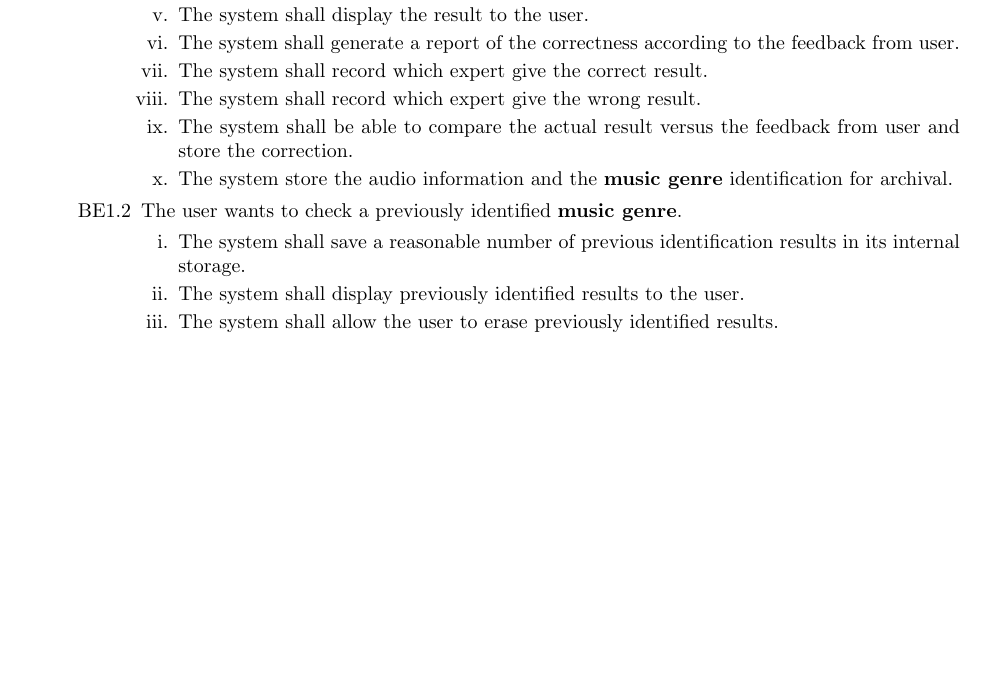
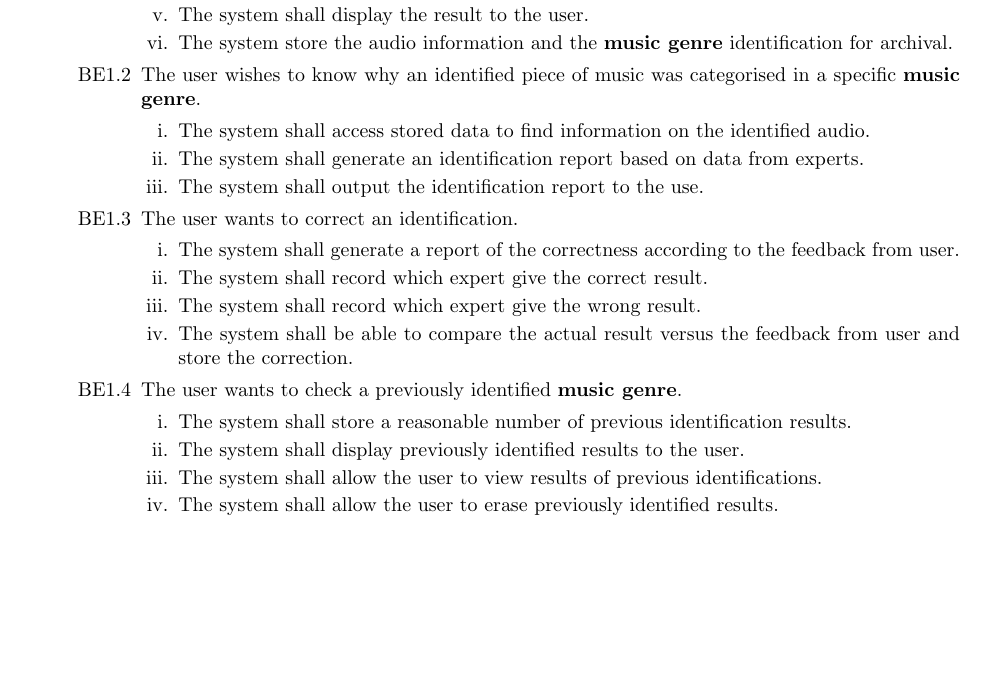
Before and after one commit to BigGlasses/3A04TEMP, a LaTeX document (docs/SRS D1/SE3A04_D1_Team11.tex): part of page 7 of 11, cut so that both start at the same text, the shorter picture padded with empty space. Compiled offline with pdfLaTeX.

Commit message:
FR Update

```diff
--- a/docs/SRS D1/SE3A04_D1_Team11.tex
+++ b/docs/SRS D1/SE3A04_D1_Team11.tex
@@ -184,16 +184,27 @@ N/A
 
 			\item The system shall resolve any conflicts if conflicting results are returned by experts.
 			\item The system shall display the result to the user.
+			\item The system store the audio information and the \textbf{music genre} identification for archival.
+		\end{enumerate}
+		\item The user wishes to know why an identified piece of music was categorised in a specific \textbf{music genre}.
+		\begin{enumerate}
+		\item The system shall access stored data to find information on the identified audio.
+		\item The system shall generate an identification report based on data from experts.
+		\item The system shall output the identification report to the use.
+		\end{enumerate}
+	\item The user wants to correct an identification.
+		\begin{enumerate}
 			\item The system shall generate a report of the correctness according to the feedback from user.
 			\item The system shall record which expert give the correct result.
 			\item The system shall record which expert give the wrong result.
 			\item The system shall be able to compare the actual result versus the feedback from user and store the correction.
-			\item The system store the audio information and the \textbf{music genre} identification for archival.
 		\end{enumerate}
+
 		\item The user wants to check a previously identified \textbf{music genre}.
 		\begin{enumerate}
-			\item The system shall save a reasonable number of previous identification results in its internal storage.
+			\item The system shall store a reasonable number of previous identification results.
 			\item The system shall display previously identified results to the user.
+			\item The system shall allow the user to view results of previous identifications.
 			\item The system shall allow the user to erase previously identified results.
 
 		\end{enumerate}
```
